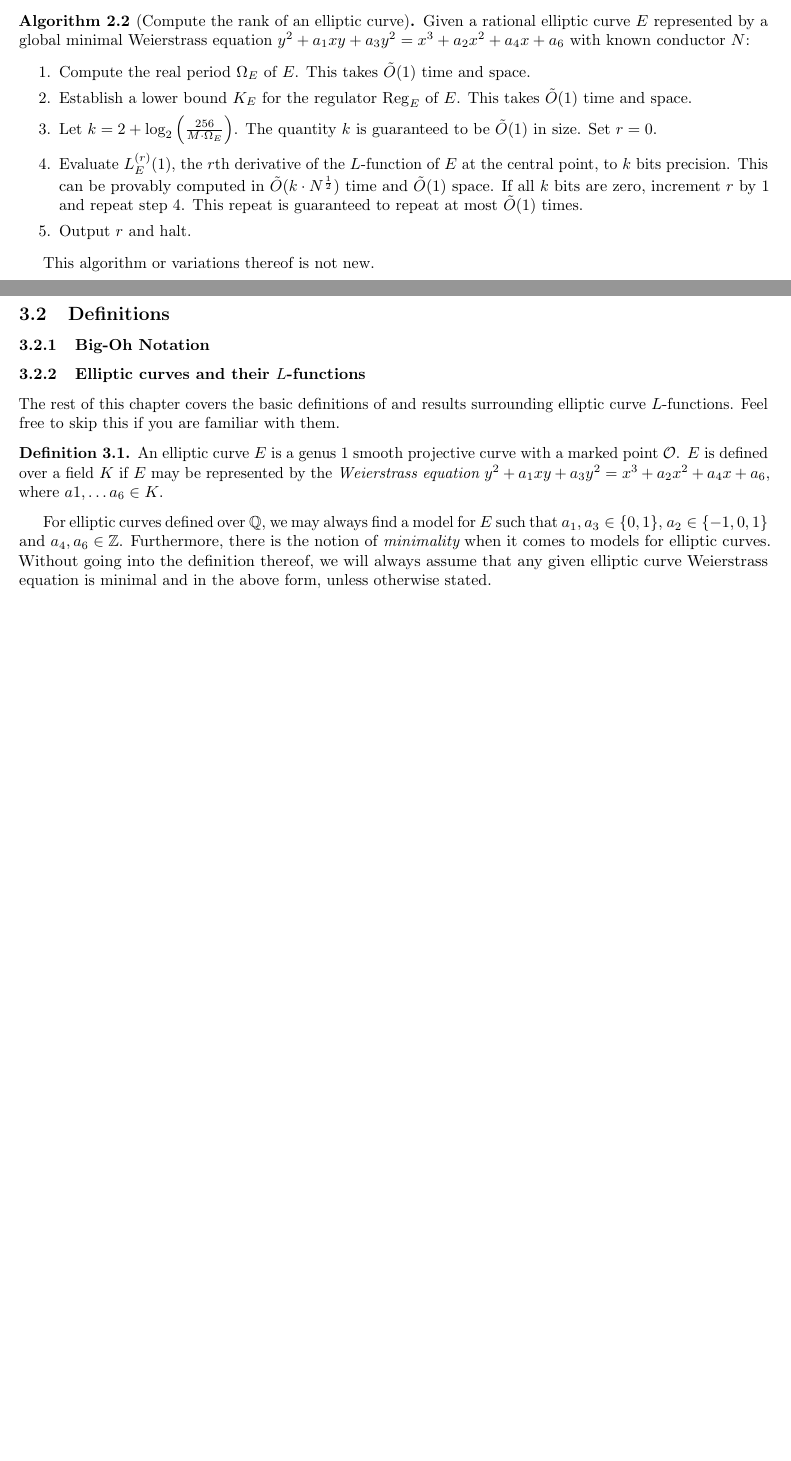
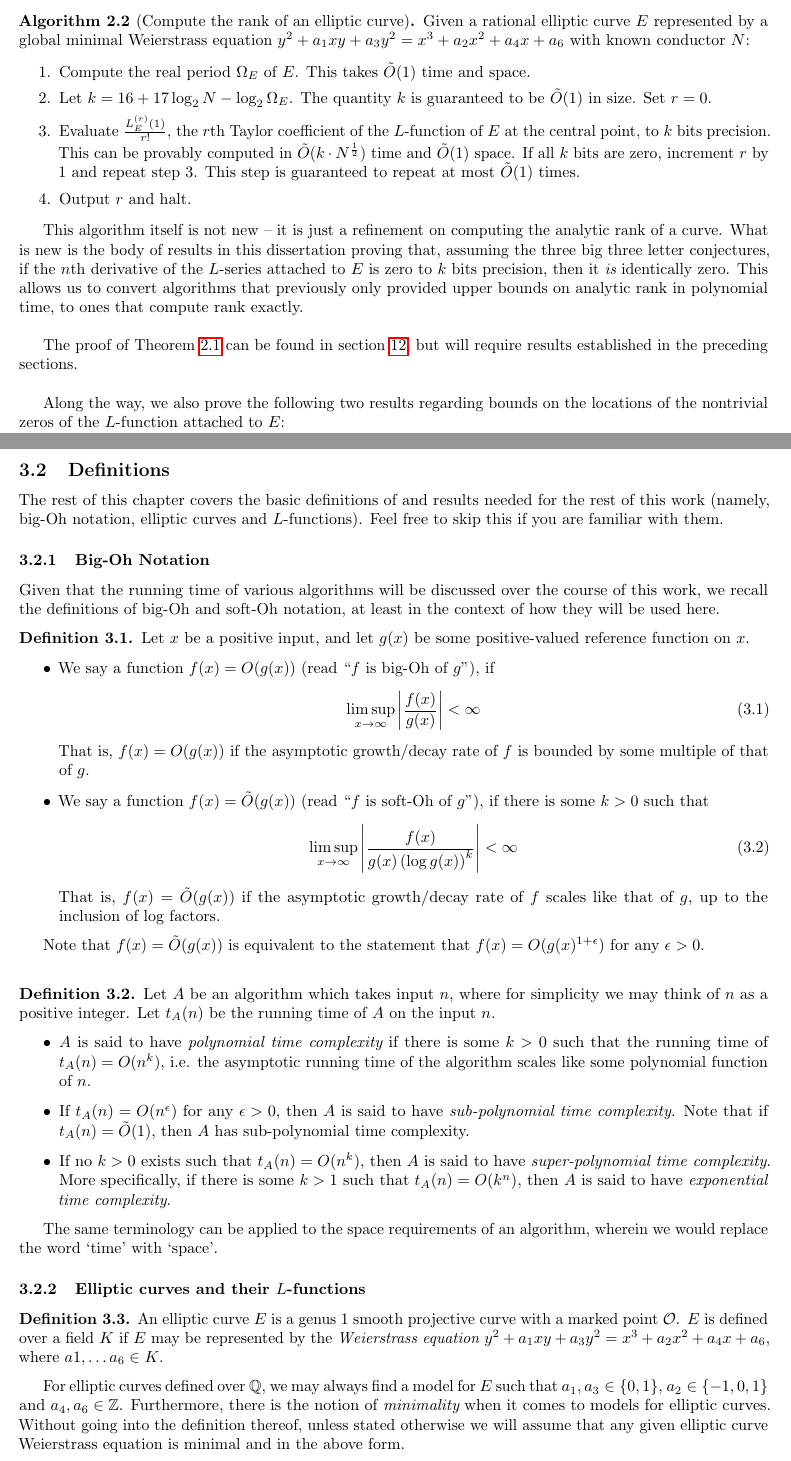
Before and after one commit to haikona/thesis, a LaTeX thesis (thesis.tex): two parts of pages 6 and 7 of 40 before the commit and two parts of pages 6 and 8 of 42 after it, joined at a grey line, cut so that both start at the same text, the shorter picture padded with empty space. Compiled offline with pdfLaTeX.

Commit message:
More on central theorem:

```diff
--- a/thesis.tex
+++ b/thesis.tex
@@ -152,14 +152,20 @@ The aforementioned algorithm is as follows:
 Given a rational elliptic curve $E$ represented by a global minimal Weierstrass equation $y^2 + a_1 xy + a_3 y^2 = x^3 + a_2 x^2 + a_4 x + a_6$ with known conductor $N$:
 \begin{steps}
 \item Compute the real period $\Omega_E$ of $E$. This takes $\tilde{O}(1)$ time and space.
-\item Establish a lower bound $K_E$ for the regulator $\Reg_E$ of $E$. This takes $\tilde{O}(1)$ time and space.
-\item Let $k = 2 + \log_2\left(\frac{256}{M\cdot \Omega_E}\right)$. The quantity $k$ is guaranteed to be $\tilde{O}(1)$ in size. Set $r=0$.
-\item Evaluate $L_E^{(r)}(1)$, the $r$th derivative of the $L$-function of $E$ at the central point, to $k$ bits precision. This can be provably computed in $\tilde{O}(k\cdot N^{\frac{1}{2}})$ time and $\tilde{O}(1)$ space. If all $k$ bits are zero, increment $r$ by 1 and repeat step $4$. This repeat is guaranteed to repeat at most $\tilde{O}(1)$ times.
+%\item Establish a lower bound $K_E$ for the regulator $\Reg_E$ of $E$. This takes $\tilde{O}(1)$ time and space.
+% IS THIS TRUE? VERIFY WITH MORE WORK
+%\item Let $k = 2 + \log_2\left(\frac{256}{M\cdot \Omega_E}\right)$. The quantity $k$ is guaranteed to be $\tilde{O}(1)$ in size. Set $r=0$.
+\item Let $k = 16 + 17\log_2 N - \log_2 \Omega_E$. The quantity $k$ is guaranteed to be $\tilde{O}(1)$ in size. Set $r=0$.
+\item Evaluate $\frac{L_E^{(r)}(1)}{r!}$, the $r$th Taylor coefficient of the $L$-function of $E$ at the central point, to $k$ bits precision. This can be provably computed in $\tilde{O}(k\cdot N^{\frac{1}{2}})$ time and $\tilde{O}(1)$ space. If all $k$ bits are zero, increment $r$ by 1 and repeat step $3$. This step is guaranteed to repeat at most $\tilde{O}(1)$ 	times.
 \item Output $r$ and halt.
 \end{steps}
 \end{algorithm}
 
-This algorithm or variations thereof is not new.
+This algorithm itself is not new -- it is just a refinement on computing the analytic rank of a curve. What is new is the body of results in this dissertation proving that, assuming the three big three letter conjectures, if the $n$th derivative of the $L$-series attached to $E$ is zero to $k$ bits precision, then it {\it is} identically zero. This allows us to convert algorithms that previously only provided upper bounds on analytic rank in polynomial time, to ones that compute rank exactly.\\
+
+The proof of Theorem \ref{thm:main_theorem} can be found in section \ref{sec:main_thrm_proof}, but will require results established in the preceding sections. \\
+
+Along the way, we also prove the following two results regarding bounds on the locations of the nontrivial zeros of the $L$-function attached to $E$:
 
 % QUOTE MAJOR RESULTS
 
@@ -196,22 +203,49 @@ Furthermore, we define the following values associated to $E$ (in all cases the
 %%%%%%%%%%%%%%%%%%%%%%%%%%
 \subsection{Definitions}
 
+The rest of this chapter covers the basic definitions of and results needed for the rest of this work (namely, big-Oh notation, elliptic curves and $L$-functions). Feel free to skip this if you are familiar with them.
 
 %%%%%%%%%%%%
 \subsubsection{Big-Oh Notation}
 
-% DEFINITIONS ON BIG O NOTATION HERE
+Given that the running time of various algorithms will be discussed over the course of this work, we recall the definitions of big-Oh and soft-Oh notation, at least in the context of how they will be used here.
+
+\begin{definition}
+Let $x$ be a positive input, and let $g(x)$ be some positive-valued reference function on $x$.
+\begin{itemize}
+\item We say a function $f(x) = O(g(x))$ (read ``$f$ is big-Oh of $g$''), if
+\begin{equation}
+\limsup_{x \to \infty} \left| \frac{f(x)}{g(x)}\right| < \infty
+\end{equation}
+That is, $f(x) = O(g(x))$ if the asymptotic growth/decay rate of $f$ is bounded by some multiple of that of $g$.
+\item We say a function $f(x) = \tilde{O}(g(x))$ (read ``$f$ is soft-Oh of $g$''), if there is some $k>0$ such that
+\begin{equation}
+\limsup_{x \to \infty} \left| \frac{f(x)}{g(x)\left(\log g(x)\right)^k}\right| < \infty
+\end{equation}
+That is, $f(x) = \tilde{O}(g(x))$ if the asymptotic growth/decay rate of $f$ scales like that of $g$, up to the inclusion of log factors.
+\end{itemize}
+\end{definition}
+Note that $f(x) = \tilde{O}(g(x))$ is equivalent to the statement that $f(x) = O(g(x)^{1+\epsilon})$ for any $\epsilon>0$. \\
+
+\begin{definition}
+Let $A$ be an algorithm which takes input $n$, where for simplicity we may think of $n$ as a positive integer. Let $t_A(n)$ be the running time of $A$ on the input $n$.
+\begin{itemize}
+\item $A$ is said to have {\it polynomial time complexity} if there is some $k>0$ such that the running time of $t_A(n) = O(n^{k})$, i.e. the asymptotic running time of the algorithm scales like some polynomial function of $n$.
+\item If $t_A(n) = O(n^{\epsilon})$ for any $\epsilon>0$, then $A$ is said to have {\it sub-polynomial time complexity}. Note that if $t_A(n) = \tilde{O}(1)$, then $A$ has sub-polynomial time complexity.
+\item If no $k>0$ exists such that $t_A(n) = O(n^k)$, then $A$ is said to have {\it super-polynomial time complexity}. More specifically, if there is some $k>1$ such that $t_A(n) = O(k^n)$, then $A$ is said to have {\it exponential time complexity}.
+\end{itemize}
+\end{definition}
+The same terminology can be applied to the space requirements of an algorithm, wherein we would replace the word `time' with `space'.
+
 
 %%%%%%%%%%%%
 \subsubsection{Elliptic curves and their $L$-functions}
-
-The rest of this chapter covers the basic definitions of and results surrounding elliptic curve $L$-functions. Feel free to skip this if you are familiar with them.
 
 \begin{definition}
 An elliptic curve $E$ is a genus 1 smooth projective curve with a marked point $\cO$. $E$ is defined over a field $K$ if $E$ may be represented by the {\it Weierstrass equation} $y^2 + a_1 xy + a_3 y^2 = x^3 + a_2 x^2 + a_4 x + a_6$, where $a1,\ldots a_6 \in K$.
 \end{definition}
 
-For elliptic curves defined over $\QQ$, we may always find a model for $E$ such that $a_1, a_3 \in \set{0,1}$, $a_2 \in \set{-1,0,1}$ and $a_4,a_6 \in \ZZ$. Furthermore, there is the notion of {\it minimality} when it comes to models for elliptic curves. Without going into the definition thereof, we will always assume that any given elliptic curve Weierstrass equation is minimal and in the above form, unless otherwise stated.
+For elliptic curves defined over $\QQ$, we may always find a model for $E$ such that $a_1, a_3 \in \set{0,1}$, $a_2 \in \set{-1,0,1}$ and $a_4,a_6 \in \ZZ$. Furthermore, there is the notion of {\it minimality} when it comes to models for elliptic curves. Without going into the definition thereof, unless stated otherwise we will assume that any given elliptic curve Weierstrass equation is minimal and in the above form.
 
 \begin{definition}
 The set of $K$-rational points on $E$ is denoted $E(K)$. $E(K)$ comprises an abelian group, with the ``point at infinity" $\cO$ acting as the group identity element.
```
Also changed, not shown: thesis.pdf, thesis.tex (20 more changed lines).
